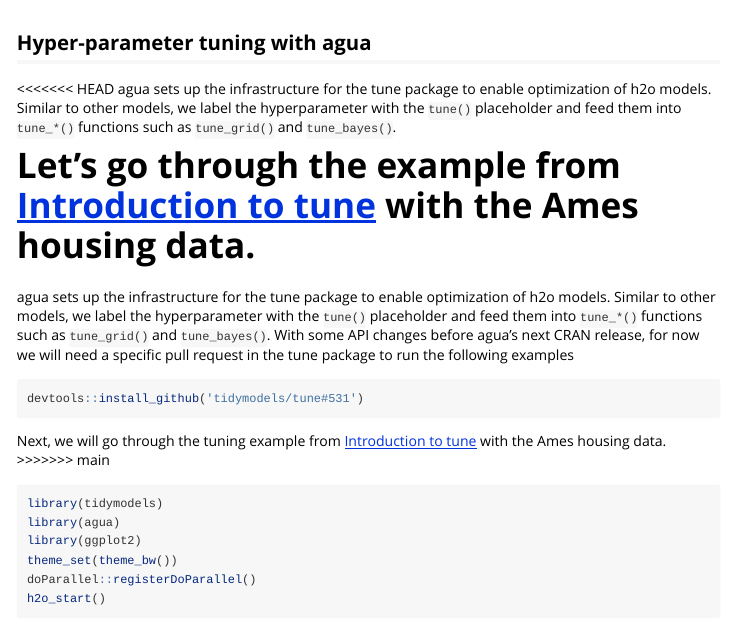
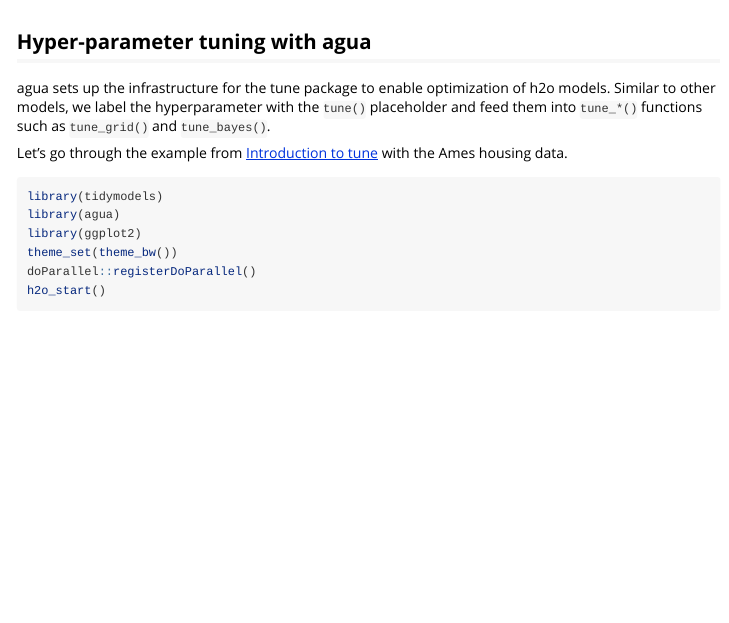
Before and after one commit to tidymodels/agua, an R Markdown document (vignettes/articles/tune.Rmd): the page in a window 1100 px wide, from 60 px down. Rendered offline with R 4.5, knitr and Pandoc, with nearby package versions; some code elsewhere in the file could not run offline; common packages that the code uses without loading them are loaded.

Commit message:
update tune.Rmd

````diff
--- a/vignettes/articles/tune.Rmd
+++ b/vignettes/articles/tune.Rmd
@@ -9,19 +9,9 @@
 
 ## Hyper-parameter tuning with agua
 
-<<<<<<< HEAD
 agua sets up the infrastructure for the tune package to enable optimization of h2o models. Similar to other models, we label the hyperparameter with the `tune()` placeholder and feed them into `tune_*()` functions such as `tune_grid()` and `tune_bayes()`.
 
 Let's go through the example from [Introduction to tune](https://tune.tidymodels.org/articles/tune.html) with the Ames housing data.
-=======
-agua sets up the infrastructure for the tune package to enable optimization of h2o models. Similar to other models, we label the hyperparameter with the `tune()` placeholder and feed them into `tune_*()` functions such as `tune_grid()` and `tune_bayes()`. With some API changes before agua's next CRAN release, for now we will need a specific pull request in the tune package to run the following examples
-
-```r
-devtools::install_github('tidymodels/tune#531')
-```
-
-Next, we will go through the tuning example from [Introduction to tune](https://tune.tidymodels.org/articles/tune.html) with the Ames housing data.
->>>>>>> main
 
 ```{r setup, include=FALSE}
 knitr::opts_chunk$set(
````
Also changed, not shown: vignettes/articles/tune.Rmd (6 more changed lines).
